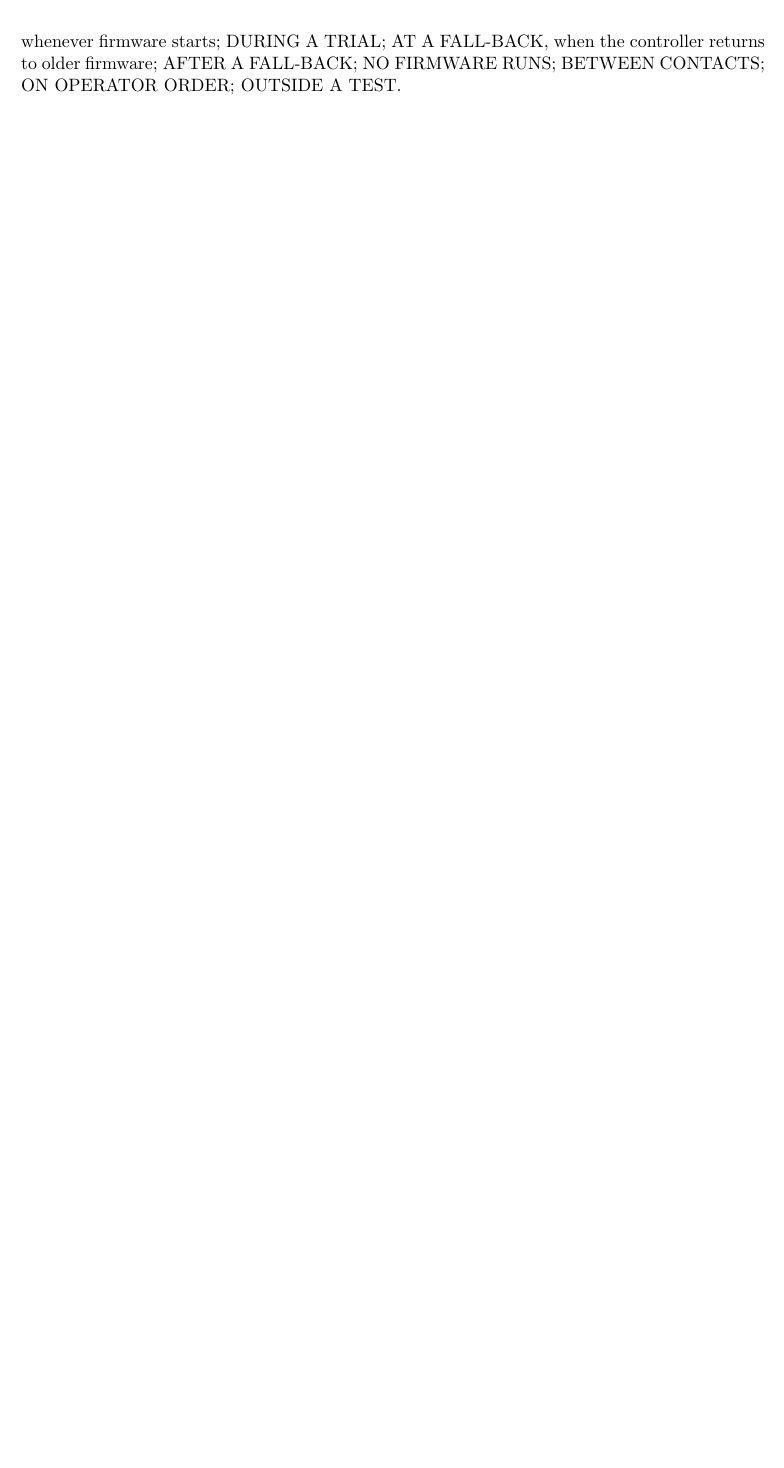
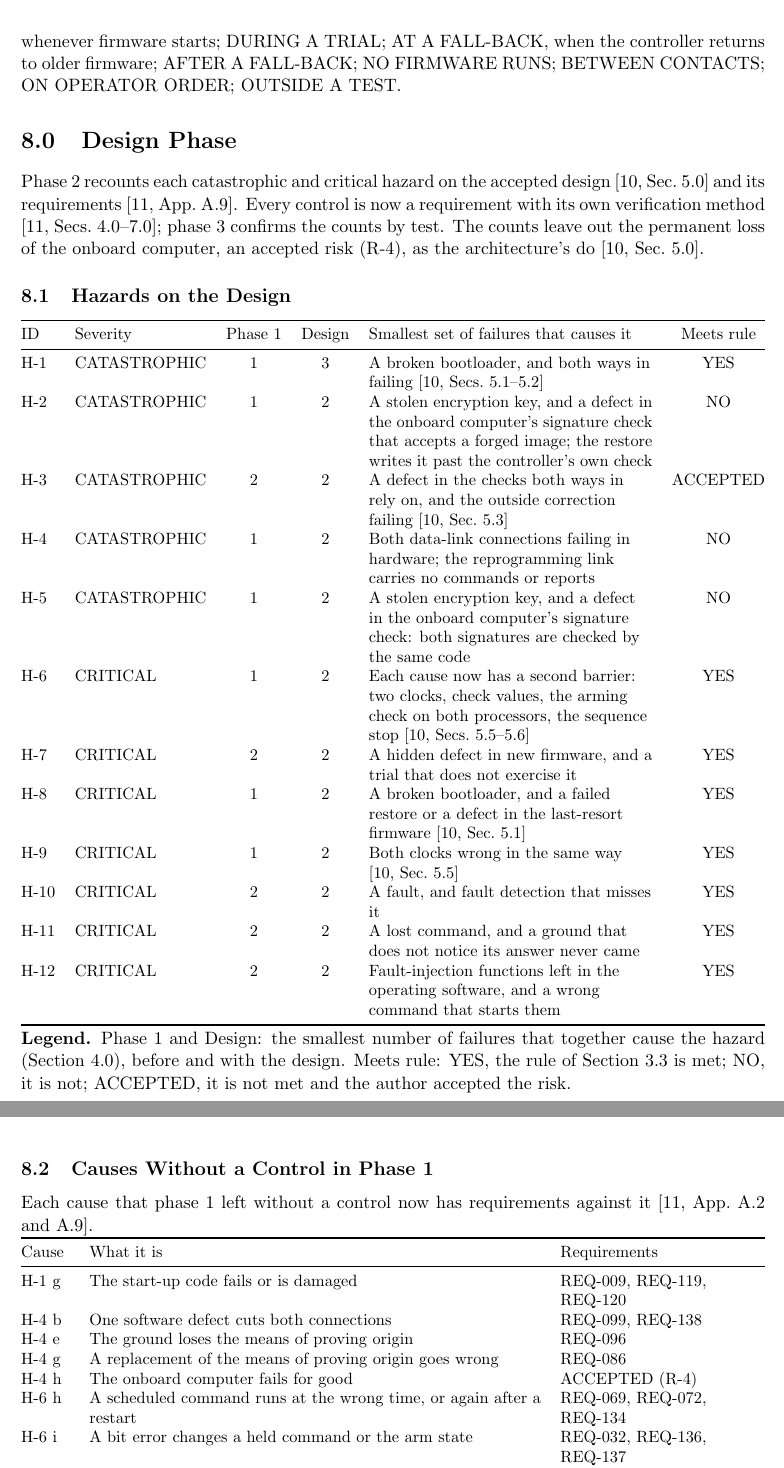
Before and after one commit to Tocki28/fail-safe-in-orbit-reprogramming, a LaTeX document (docs/hazard-analysis/main.tex): part of page 13 of 15 before the commit and two parts of pages 13 and 14 of 17 after it, the two joined at a grey line, cut so that both start at the same text, the shorter picture padded with empty space. Compiled offline with pdfLaTeX.

Commit message:
Hazard analysis Rev 1: Phase 2, hazards recounted on the design
New Section 8.0 (earlier sections kept as the phase 0 and 1 record):
every catastrophic and critical hazard recounted on the accepted
architecture and requirements. Eight meet the rule, H-3 is an accepted
risk (shared checks). Two findings remain: one signature-checking code for
both signatures leaves H-2 and H-5 at two failures (stolen encryption key
plus a check defect; the restore also writes past the controller's check),
and two data-link connections leave H-4 at two. The 13 causes without a
control in phase 1 now have requirements. New TBD: the answer to the two
findings. Rev 0 PDF kept.

Co-Authored-By: Claude Opus 5.5 <noreply@anthropic.com>

```diff
--- a/docs/hazard-analysis/main.tex
+++ b/docs/hazard-analysis/main.tex
@@ -22,7 +22,7 @@
 
 % Controlled-document header on every page.
 \newcommand{\docref}{Reference TBD}
-\newcommand{\docrev}{Issue 1, Rev.~0 --- DRAFT}
+\newcommand{\docrev}{Issue 1, Rev.~1 --- DRAFT}
 \pagestyle{fancy}
 \fancyhf{}
 \lhead{\footnotesize Fail-Safe In-Orbit Reprogramming of a Spacecraft Controller --- Hazard Analysis}
@@ -823,3 +834,61 @@ FALL-BACK, when the controller returns to older firmware; AFTER A FALL-BACK;
 NO FIRMWARE RUNS; BETWEEN CONTACTS; ON OPERATOR ORDER; OUTSIDE A TEST.
 
 % ===========================================================================
+\section{Design Phase}
+\label{sec:design}
+Phase 2 recounts each catastrophic and critical hazard on the accepted design
+[10,~Sec.~5.0] and its requirements [11,~App.~A.9]. Every control is now a
+requirement with its own verification method [11,~Secs.~4.0--7.0]; phase 3
+confirms the counts by test. The counts leave out the permanent loss of the
+onboard computer, an accepted risk (R-4), as the architecture's do
+[10,~Sec.~5.0].
+
+\subsection{Hazards on the Design}
+{\small\noindent\begin{tabularx}{\textwidth}{@{}llcc>{\raggedright\arraybackslash}Xc@{}}
+\toprule
+ID & Severity & Phase 1 & Design & Smallest set of failures that causes it & Meets rule \\
+\midrule
+H-1 & CATASTROPHIC & 1 & 3 & A broken bootloader, and both ways in failing [10,~Secs.~5.1--5.2] & YES \\
+H-2 & CATASTROPHIC & 1 & 2 & A stolen encryption key, and a defect in the onboard computer's signature check that accepts a forged image; the restore writes it past the controller's own check & NO \\
+H-3 & CATASTROPHIC & 2 & 2 & A defect in the checks both ways in rely on, and the outside correction failing [10,~Sec.~5.3] & ACCEPTED \\
+H-4 & CATASTROPHIC & 1 & 2 & Both data-link connections failing in hardware; the reprogramming link carries no commands or reports & NO \\
+H-5 & CATASTROPHIC & 1 & 2 & A stolen encryption key, and a defect in the onboard computer's signature check: both signatures are checked by the same code & NO \\
+H-6 & CRITICAL & 1 & 2 & Each cause now has a second barrier: two clocks, check values, the arming check on both processors, the sequence stop [10,~Secs.~5.5--5.6] & YES \\
+H-7 & CRITICAL & 2 & 2 & A hidden defect in new firmware, and a trial that does not exercise it & YES \\
+H-8 & CRITICAL & 1 & 2 & A broken bootloader, and a failed restore or a defect in the last-resort firmware [10,~Sec.~5.1] & YES \\
+H-9 & CRITICAL & 1 & 2 & Both clocks wrong in the same way [10,~Sec.~5.5] & YES \\
+H-10 & CRITICAL & 2 & 2 & A fault, and fault detection that misses it & YES \\
+H-11 & CRITICAL & 2 & 2 & A lost command, and a ground that does not notice its answer never came & YES \\
+H-12 & CRITICAL & 2 & 2 & Fault-injection functions left in the operating software, and a wrong command that starts them & YES \\
+\bottomrule
+\end{tabularx}}
+
+\smallskip
+\noindent\textbf{Legend.} Phase 1 and Design: the smallest number of failures
+that together cause the hazard (Section~4.0), before and with the design.
+Meets rule: YES, the rule of Section~3.3 is met; NO, it is not; ACCEPTED, it
+is not met and the author accepted the risk.
+
+\subsection{Causes Without a Control in Phase 1}
+Each cause that phase 1 left without a control now has requirements against
+it [11,~App.~A.2 and A.9].
+
+{\small\noindent\begin{tabularx}{\textwidth}{@{}l>{\raggedright\arraybackslash}X>{\raggedright\arraybackslash}p{4.4cm}@{}}
+\toprule
+Cause & What it is & Requirements \\
+\midrule
+H-1 g & The start-up code fails or is damaged & REQ-009, REQ-119, REQ-120 \\
+H-4 b & One software defect cuts both connections & REQ-099, REQ-138 \\
+H-4 e & The ground loses the means of proving origin & REQ-096 \\
+H-4 g & A replacement of the means of proving origin goes wrong & REQ-086 \\
+H-4 h & The onboard computer fails for good & ACCEPTED (R-4) \\
+H-6 h & A scheduled command runs at the wrong time, or again after a restart & REQ-069, REQ-072, REQ-134 \\
+H-6 i & A bit error changes a held command or the arm state & REQ-032, REQ-136, REQ-137 \\
+H-8 d & The restart takes longer than the time to the next failure & REQ-023 \\
+H-8 g & The same defect is in every firmware copy & REQ-009, REQ-058, REQ-119, REQ-120 \\
+H-9 a & Wrong time-tags & REQ-071, REQ-072, REQ-135 \\
+H-9 d & ``Done'' answered for a command that did not run & REQ-034 \\
+H-10 a & The fault is not detected & REQ-039 \\
+H-10 b & No event report is made & REQ-038 \\
+\bottomrule
+\end{tabularx}}
```
Also changed, not shown: README.md, docs/hazard-analysis/Hazard-Analysis_Fail-Safe-In-Orbit-Reprogramming_Iss1_Rev1_DRAFT.pdf (added), docs/hazard-analysis/main.tex (43 more changed lines).
